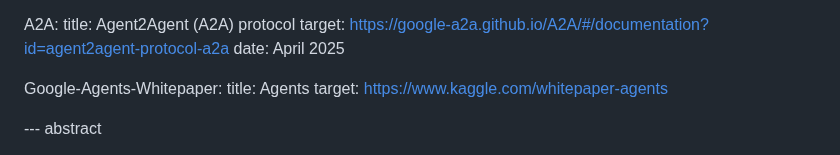
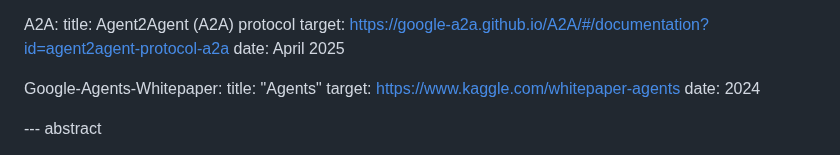
Before and after one commit to QiufangMa/Agent-architecture, a Markdown page: draft-wmz-nmrg-agent-ndt-arch.md, the part around the change. Rendered like a GitHub page.

Commit message:
Reference update

```diff
--- a/draft-wmz-nmrg-agent-ndt-arch.md
+++ b/draft-wmz-nmrg-agent-ndt-arch.md
@@ -83,8 +83,9 @@ informative:
     date: April 2025
 
   Google-Agents-Whitepaper:
-    title: Agents
+    title: "Agents"
     target: https://www.kaggle.com/whitepaper-agents
+    date: 2024
 
 --- abstract
 
```
